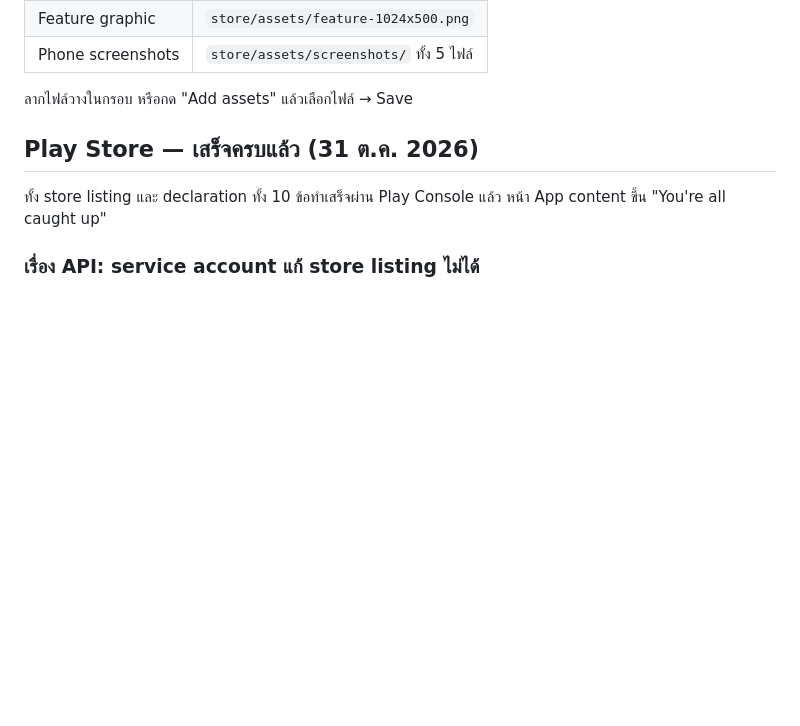
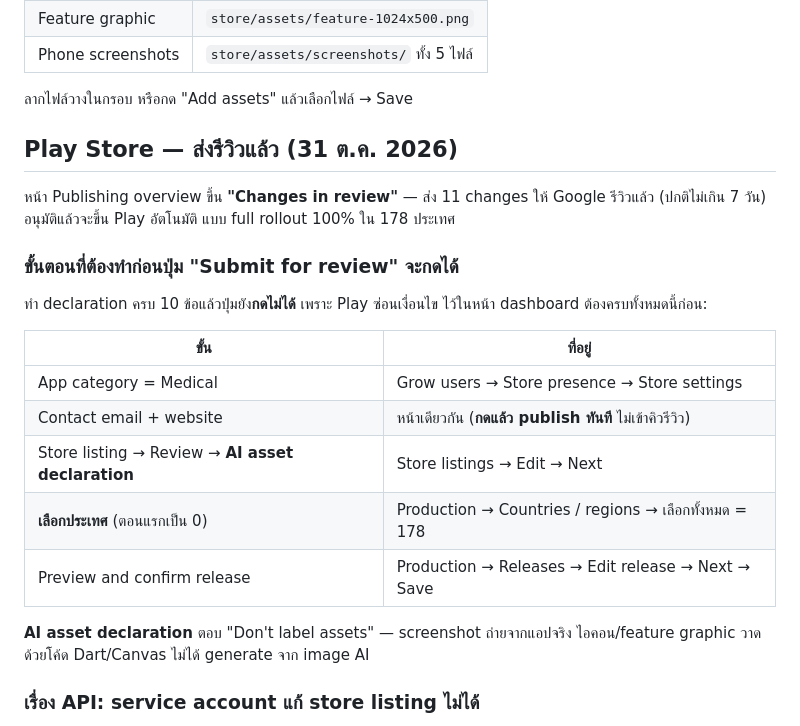
Before and after one commit to duanganucha/MEDICARE-flutter, a Markdown page: store/RUN-THESE.md, the part around the change. Rendered like a GitHub page; blank space fills up the shorter version.

Commit message:
Record that Play has the release in review, and what gated the button
Finishing the ten declarations did not enable "Submit for review": Play
keeps the rest of the gate on the dashboard, and the production track
still had 0 countries. Write down the five steps that actually unblocked
it so the next release does not rediscover them.

Note that the contact details publish immediately rather than queueing,
and that the AI asset declaration is answered "don't label" because the
screenshots are real captures and the artwork is drawn in Dart.

Co-Authored-By: Claude Opus 5 <noreply@anthropic.com>

```diff
--- a/store/RUN-THESE.md
+++ b/store/RUN-THESE.md
@@ -153,10 +153,27 @@ flutter build ipa --release         # App Store
 
 ลากไฟล์วางในกรอบ หรือกด "Add assets" แล้วเลือกไฟล์ → Save
 
-## Play Store — เสร็จครบแล้ว (31 ต.ค. 2026)
+## Play Store — ส่งรีวิวแล้ว (31 ต.ค. 2026)
 
-ทั้ง store listing และ declaration ทั้ง 10 ข้อทำเสร็จผ่าน Play Console แล้ว
-หน้า App content ขึ้น "You're all caught up"
+หน้า Publishing overview ขึ้น **"Changes in review"** — ส่ง 11 changes
+ให้ Google รีวิวแล้ว (ปกติไม่เกิน 7 วัน) อนุมัติแล้วจะขึ้น Play อัตโนมัติ
+แบบ full rollout 100% ใน 178 ประเทศ
+
+### ขั้นตอนที่ต้องทำก่อนปุ่ม "Submit for review" จะกดได้
+
+ทำ declaration ครบ 10 ข้อแล้วปุ่มยัง**กดไม่ได้** เพราะ Play ซ่อนเงื่อนไข
+ไว้ในหน้า dashboard ต้องครบทั้งหมดนี้ก่อน:
+
+| ขั้น | ที่อยู่ |
+|---|---|
+| App category = Medical | Grow users → Store presence → Store settings |
+| Contact email + website | หน้าเดียวกัน (**กดแล้ว publish ทันที** ไม่เข้าคิวรีวิว) |
+| Store listing → Review → **AI asset declaration** | Store listings → Edit → Next |
+| **เลือกประเทศ** (ตอนแรกเป็น 0) | Production → Countries / regions → เลือกทั้งหมด = 178 |
+| Preview and confirm release | Production → Releases → Edit release → Next → Save |
+
+**AI asset declaration** ตอบ "Don't label assets" — screenshot ถ่ายจากแอปจริง
+ไอคอน/feature graphic วาดด้วยโค้ด Dart/Canvas ไม่ได้ generate จาก image AI
 
 ### เรื่อง API: service account แก้ store listing ไม่ได้
 
```
